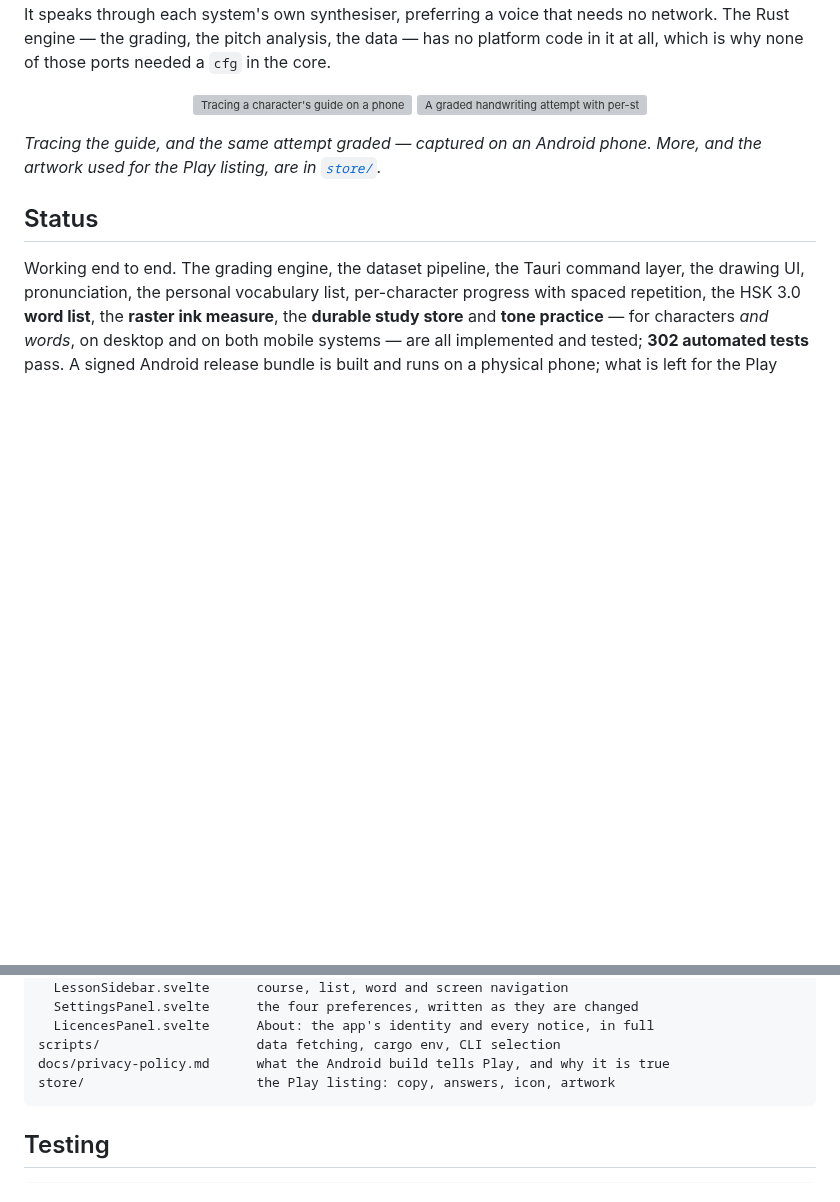
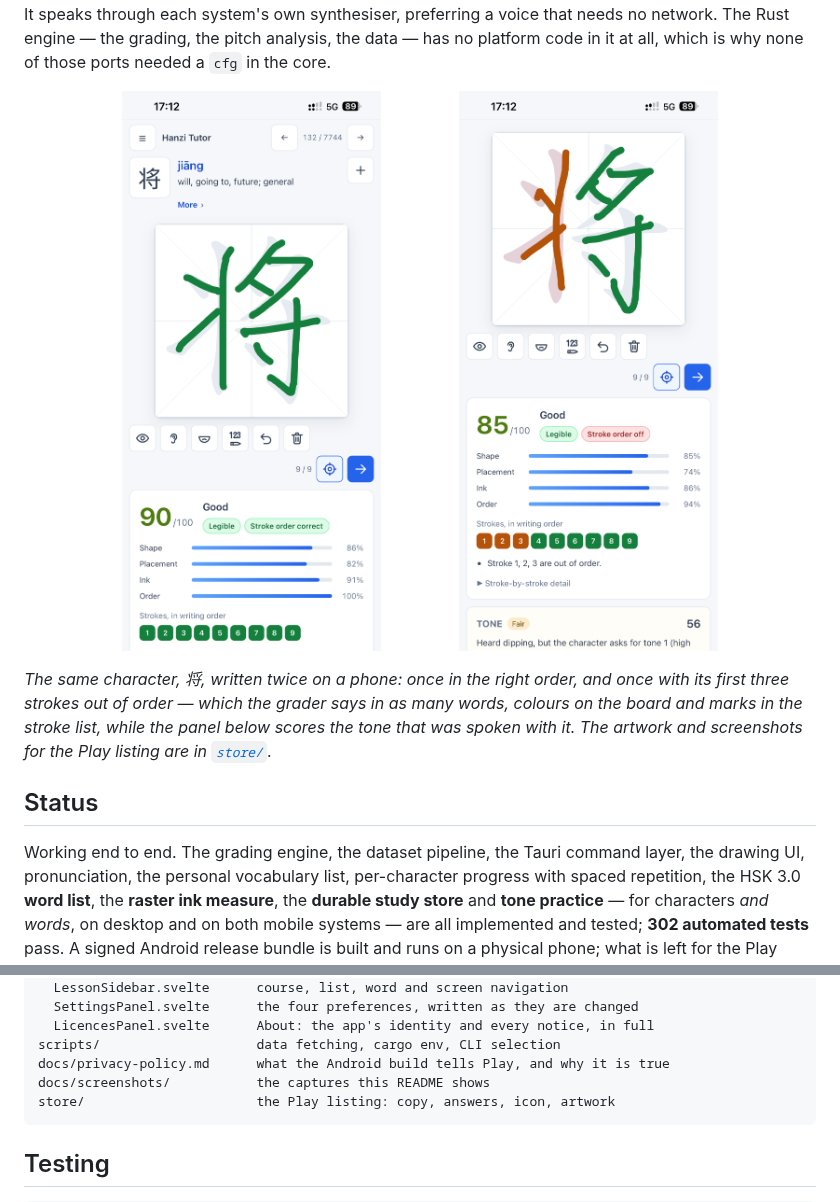
Before and after one commit to hherb/hanzitutor, a Markdown page: README.md, 2 parts joined by grey strips. Rendered like a GitHub page; pictures changed too: docs/screenshots/01-graded-attempt.png (added), docs/screenshots/02-stroke-order-flagged.png (added); blank space fills up the shorter version; grey boxes are pictures that could not be loaded.

Commit message:
docs: use better phone captures in the README
The two screenshots at the top of the README were poor: a blank trace
board, and a graded attempt that showed little of what the grading
actually says. Replace them with captures of 将 written twice — once
correctly, once with the first three strokes out of order — so the
colour-coded board, the four sub-scores, the stroke list and the tone
panel are all visible in the one comparison.

The new files live in docs/screenshots/ rather than store/, which stays
what it is: the Play listing's own assets, padded to the 1080x1920 the
Console requires.

Co-Authored-By: Claude Opus 5 <noreply@anthropic.com>
Claude-Session: https://claude.ai/code/session_01EwZx2iwqUeDXBbWfY73WK6

````diff
--- a/README.md
+++ b/README.md
@@ -17,12 +17,15 @@ platform code in it at all, which is why none of those ports needed a `cfg` in
 the core.
 
 <p align="center">
-  <img src="store/phone-screenshots/01-trace-the-guide.png" width="30%" alt="Tracing a character's guide on a phone">
-  <img src="store/phone-screenshots/02-graded-feedback.png" width="30%" alt="A graded handwriting attempt with per-stroke feedback">
+  <img src="docs/screenshots/01-graded-attempt.png" width="42%" alt="A graded attempt at 将: 90 out of 100, legible, stroke order correct">
+  <img src="docs/screenshots/02-stroke-order-flagged.png" width="42%" alt="The same character scored 85, with strokes 1 to 3 marked out of order and a tone score below">
 </p>
 
-*Tracing the guide, and the same attempt graded — captured on an Android phone.
-More, and the artwork used for the Play listing, are in [`store/`](store/).*
+*The same character, 将, written twice on a phone: once in the right order, and
+once with its first three strokes out of order — which the grader says in as
+many words, colours on the board and marks in the stroke list, while the panel
+below scores the tone that was spoken with it. The artwork and screenshots for
+the Play listing are in [`store/`](store/).*
 
 ## Status
 
@@ -751,6 +754,7 @@ src/lib/                    Svelte components
   LicencesPanel.svelte      About: the app's identity and every notice, in full
 scripts/                    data fetching, cargo env, CLI selection
 docs/privacy-policy.md      what the Android build tells Play, and why it is true
+docs/screenshots/           the captures this README shows
 store/                      the Play listing: copy, answers, icon, artwork
 ```
 
````
